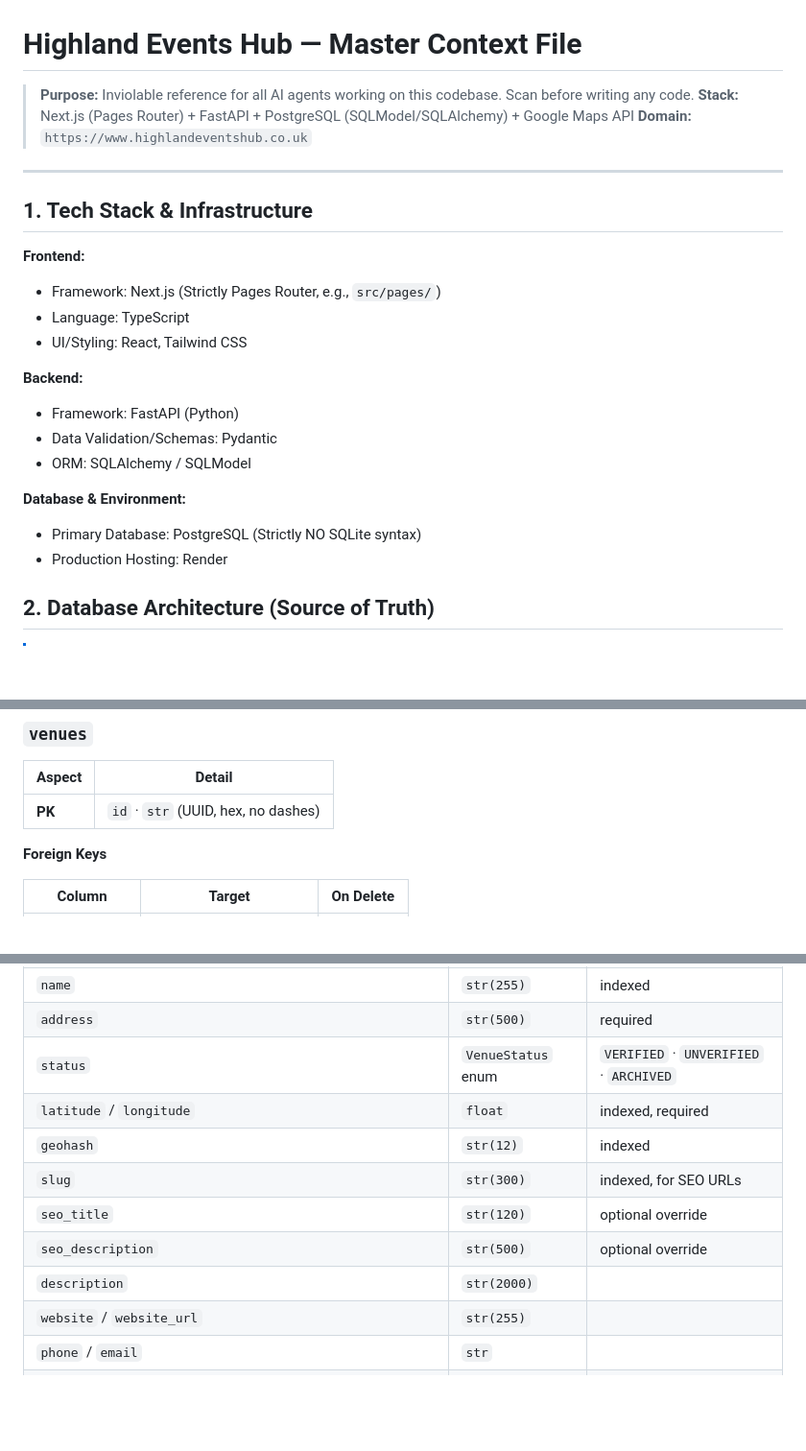
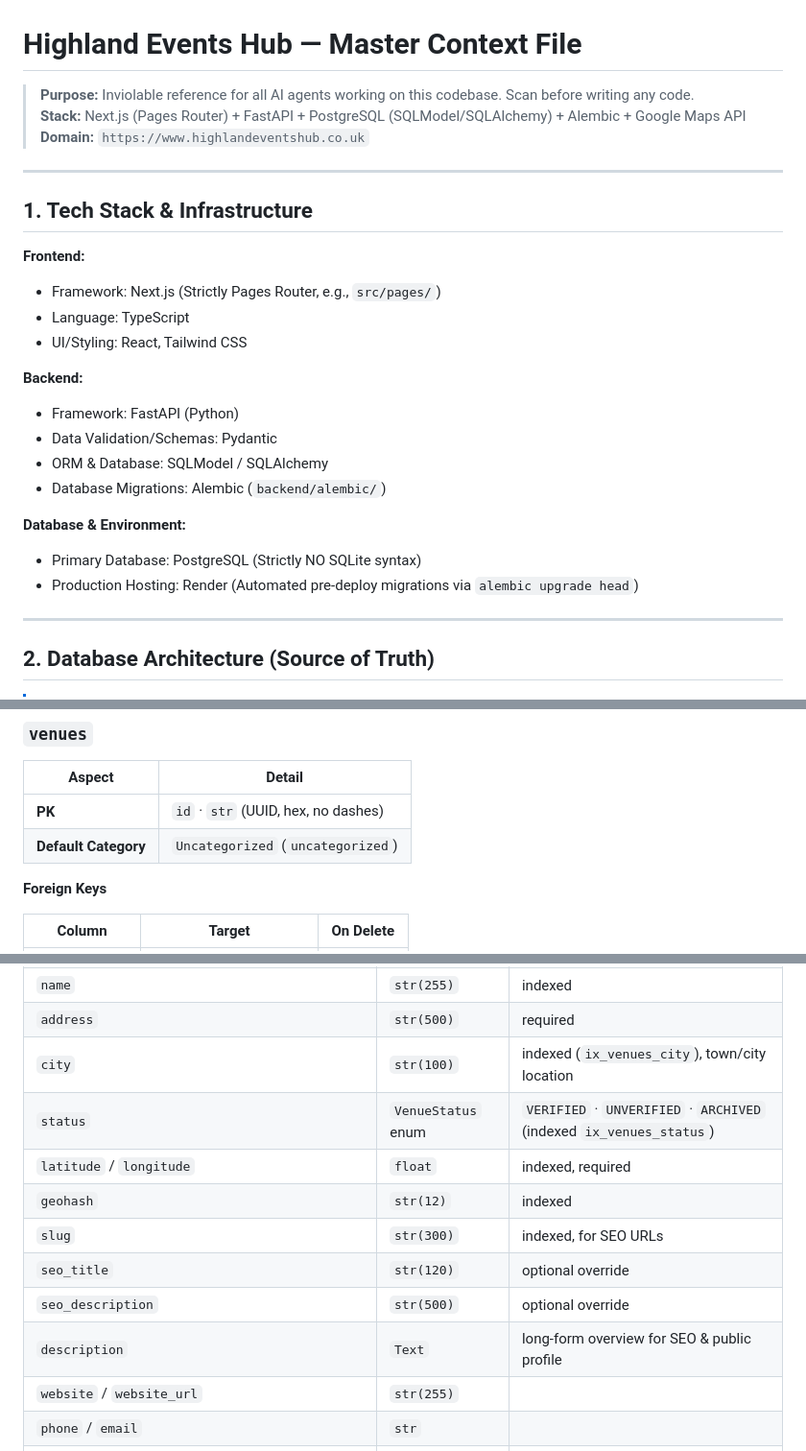
Before and after one commit to cakesmack/heh, a Markdown page: events_hub_context.md, 3 parts joined by grey strips. Shown at 96% size. Drawn GitHub-style; blank space fills up the shorter version.

```diff
--- a/events_hub_context.md
+++ b/events_hub_context.md
@@ -1,10 +1,11 @@
 # Highland Events Hub — Master Context File
 
 > **Purpose:** Inviolable reference for all AI agents working on this codebase. Scan before writing any code.
-> **Stack:** Next.js (Pages Router) + FastAPI + PostgreSQL (SQLModel/SQLAlchemy) + Google Maps API
+> **Stack:** Next.js (Pages Router) + FastAPI + PostgreSQL (SQLModel/SQLAlchemy) + Alembic + Google Maps API
 > **Domain:** `https://www.highlandeventshub.co.uk`
 
 ---
+
 ## 1. Tech Stack & Infrastructure
 
 **Frontend:**
@@ -15,11 +16,14 @@
 **Backend:**
 * Framework: FastAPI (Python)
 * Data Validation/Schemas: Pydantic
-* ORM: SQLAlchemy / SQLModel
+* ORM & Database: SQLModel / SQLAlchemy
+* Database Migrations: Alembic (`backend/alembic/`)
 
 **Database & Environment:**
 * Primary Database: PostgreSQL (Strictly NO SQLite syntax)
-* Production Hosting: Render
+* Production Hosting: Render (Automated pre-deploy migrations via `alembic upgrade head`)
+
+---
 
 ## 2. Database Architecture (Source of Truth)
 
@@ -97,6 +101,7 @@
 | Aspect | Detail |
 |---|---|
 | **PK** | `id` · `str` (UUID, hex, no dashes) |
+| **Default Category** | `Uncategorized` (`uncategorized`) |
 
 **Foreign Keys**
 
@@ -111,13 +116,14 @@
 |---|---|---|
 | `name` | `str(255)` | indexed |
 | `address` | `str(500)` | required |
-| `status` | `VenueStatus` enum | `VERIFIED` · `UNVERIFIED` · `ARCHIVED` |
+| `city` | `str(100)` | indexed (`ix_venues_city`), town/city location |
+| `status` | `VenueStatus` enum | `VERIFIED` · `UNVERIFIED` · `ARCHIVED` (indexed `ix_venues_status`) |
 | `latitude` / `longitude` | `float` | indexed, required |
 | `geohash` | `str(12)` | indexed |
 | `slug` | `str(300)` | indexed, for SEO URLs |
 | `seo_title` | `str(120)` | optional override |
 | `seo_description` | `str(500)` | optional override |
-| `description` | `str(2000)` | |
+| `description` | `Text` | long-form overview for SEO & public profile |
 | `website` / `website_url` | `str(255)` | |
 | `phone` / `email` | `str` | |
 | `opening_hours` | `str(500)` | |
```
Also changed, not shown: other parts of events_hub_context.md (+54 -79 lines).
